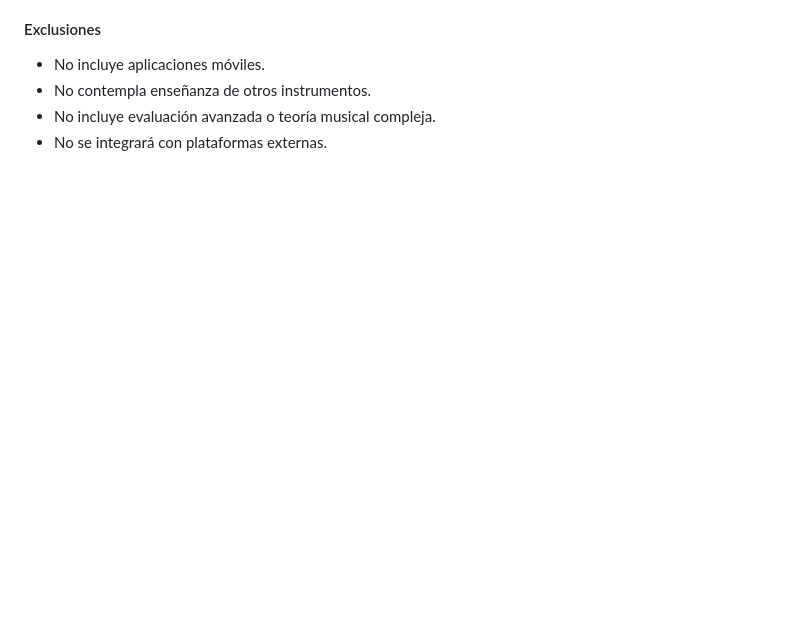
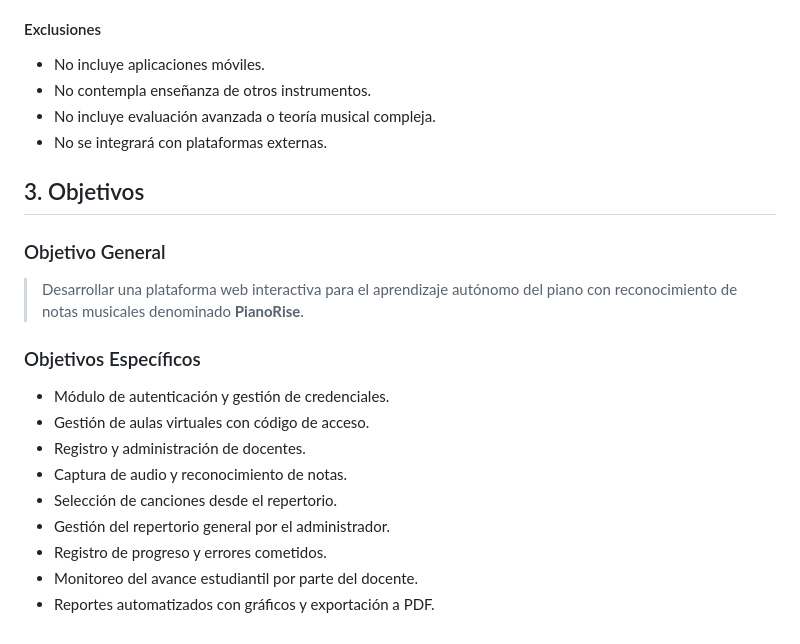
Before and after one commit to UPT-FAING-EPIS/proyecto-si889-2025-i-u3-agreda-contreras-ortiz, a Markdown page: md/FD05-InformeProyecto-PianoRise_v2.md, the part around the change. GitHub-like rendering; blank space fills up the shorter version.

Commit message:
[@mangoesafterplay] #18 Objetivos

```diff
--- a/md/FD05-InformeProyecto-PianoRise_v2.md
+++ b/md/FD05-InformeProyecto-PianoRise_v2.md
@@ -111,3 +111,21 @@ La enseñanza del piano en contextos escolares carece de un sistema especializad
 - No contempla enseñanza de otros instrumentos.
 - No incluye evaluación avanzada o teoría musical compleja.
 - No se integrará con plataformas externas.
+
+## 3. Objetivos
+
+### Objetivo General
+
+> Desarrollar una plataforma web interactiva para el aprendizaje autónomo del piano con reconocimiento de notas musicales denominado **PianoRise**.
+
+### Objetivos Específicos
+
+- Módulo de autenticación y gestión de credenciales.
+- Gestión de aulas virtuales con código de acceso.
+- Registro y administración de docentes.
+- Captura de audio y reconocimiento de notas.
+- Selección de canciones desde el repertorio.
+- Gestión del repertorio general por el administrador.
+- Registro de progreso y errores cometidos.
+- Monitoreo del avance estudiantil por parte del docente.
+- Reportes automatizados con gráficos y exportación a PDF.
```
